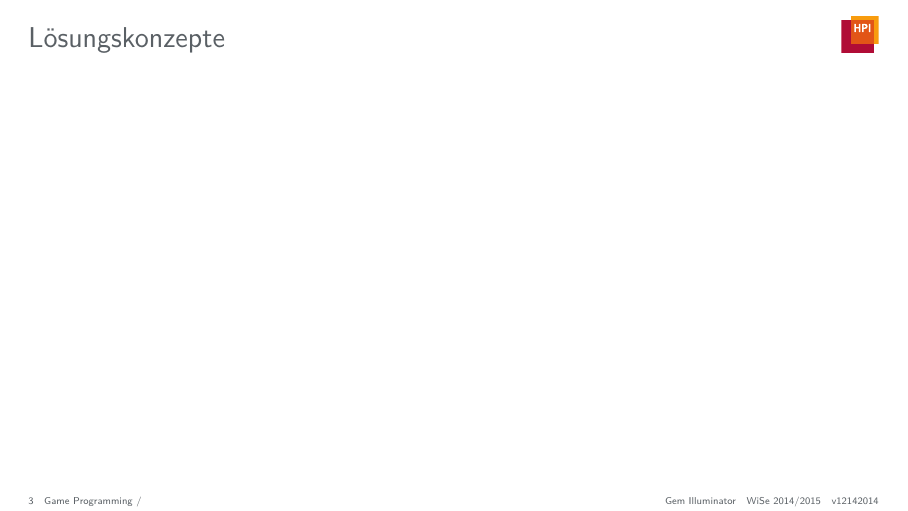
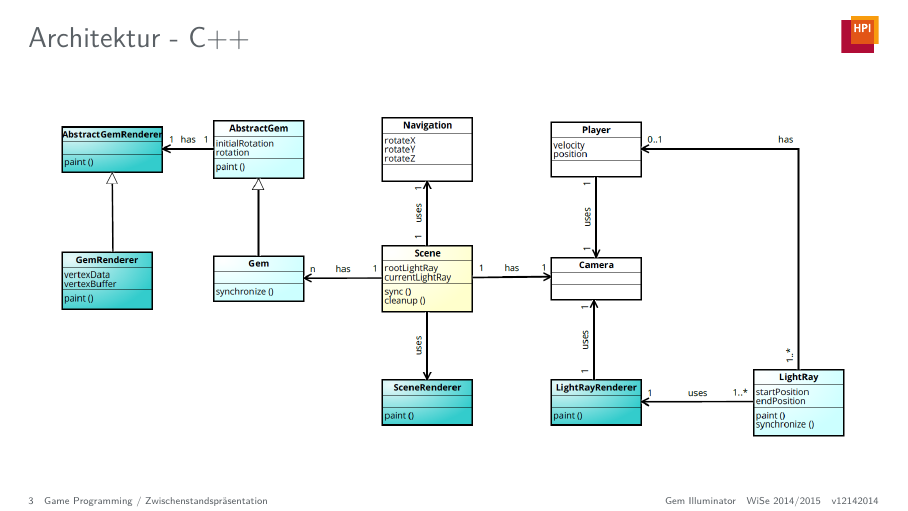
Before and after one commit to JenniferStamm/GemIlluminator, LaTeX slides (presentations/intermediate-presentation/presentation/intermediate-presentation.tex): page 3 of 6 before the commit and page 3 of 7 after it. Compiled offline with pdfLaTeX.

Commit message:
Add slide with architecture

```diff
--- a/presentations/intermediate-presentation/presentation/intermediate-presentation.tex
+++ b/presentations/intermediate-presentation/presentation/intermediate-presentation.tex
@@ -6,10 +6,23 @@
 \begin{document}
 
 \slidetitle
+\section*{Zwischenstandspräsentation}
 
 \begin{frame}{Demo}
+	%TODO Aktueller Screenshot/Video
+	\begin{figure}
+		\centering
+		\includegraphics[width=\textwidth, height=0.7\textheight, keepaspectratio]{images/500_gems_intel}
+	\end{figure}
+\end{frame}
 
+\begin{frame}{Architektur - C++}
+	\begin{figure}
+		\centering
+		\includegraphics[width=\textwidth, height=\textheight, keepaspectratio]{images/klassendiagramm}
+	\end{figure}
 \end{frame}
+
 
 \begin{frame}{Lösungskonzepte}
 
```
Also changed, not shown: doc/Klassendiagramm.pdf, presentations/intermediate-presentation/presentation/images/500_gems_intel.jpg (added), presentations/intermediate-presentation/presentation/images/klassendiagramm.PNG (added).
